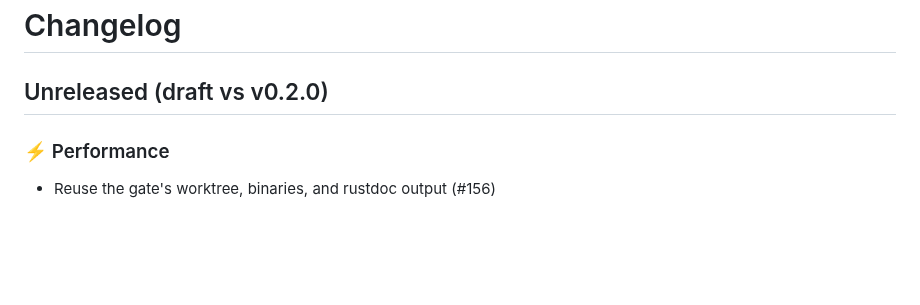
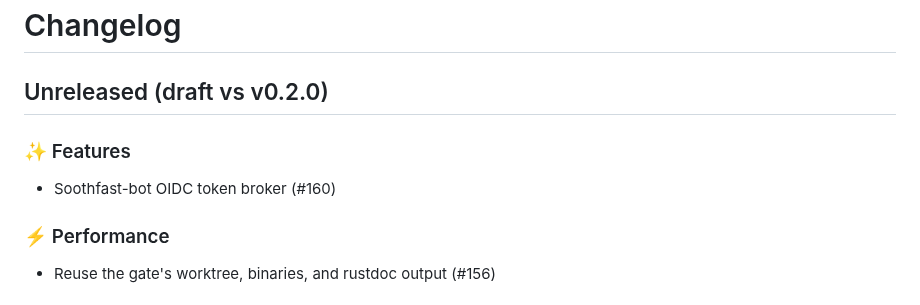
Before and after one commit to Verdenroz/soothfast, a Markdown page: CHANGELOG.md, the part around the change. GitHub-like rendering; blank space fills up the shorter version.

Commit message:
docs: regenerate CHANGELOG.md (#172)
Automated CHANGELOG regeneration.

Co-authored-by: soothfast-bot[bot] <315033563+soothfast-bot[bot]@users.noreply.github.com>

```diff
--- a/CHANGELOG.md
+++ b/CHANGELOG.md
@@ -9,6 +9,10 @@
 <!-- ### Upgrade notes -->
 <!-- What a consumer has to do. "Nothing" is a useful answer. -->
 <!-- /soothfast:notes -->
+
+### ✨ Features
+
+- Soothfast-bot OIDC token broker (#160)
 
 ### ⚡ Performance
 
```
